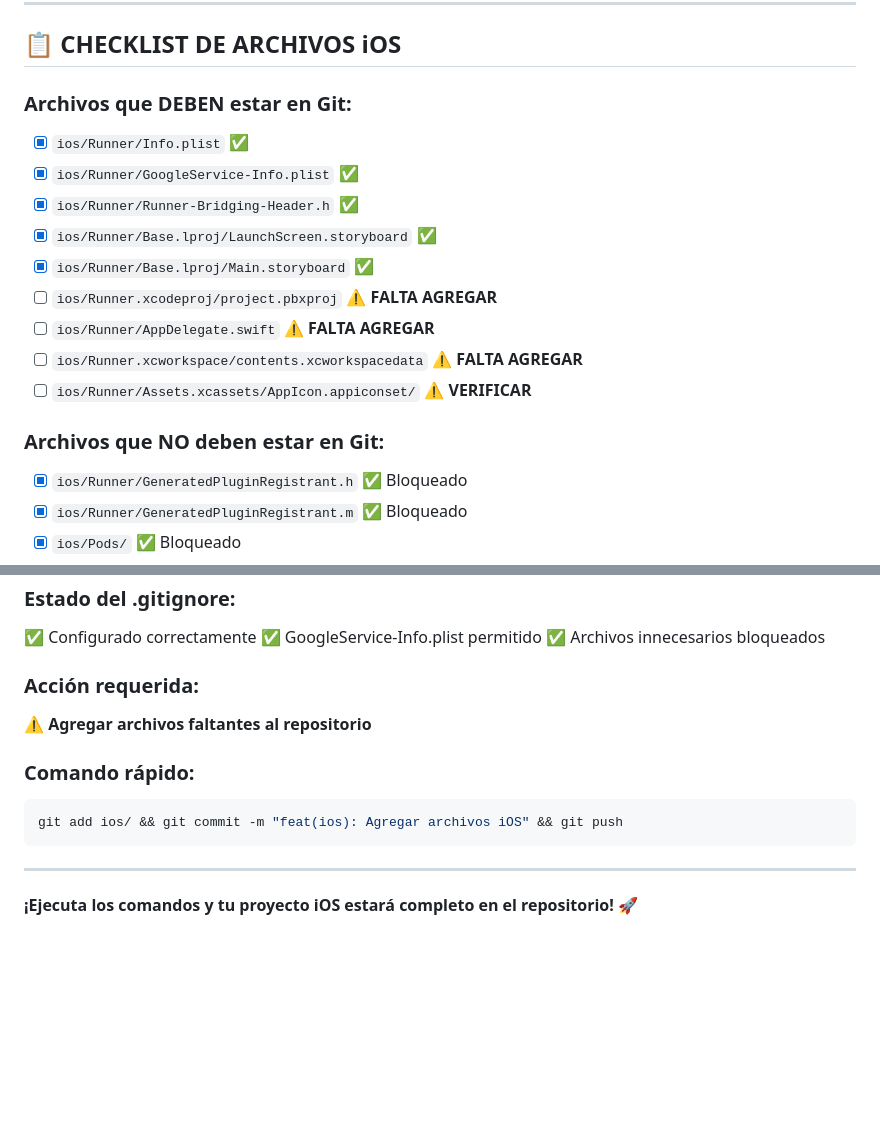
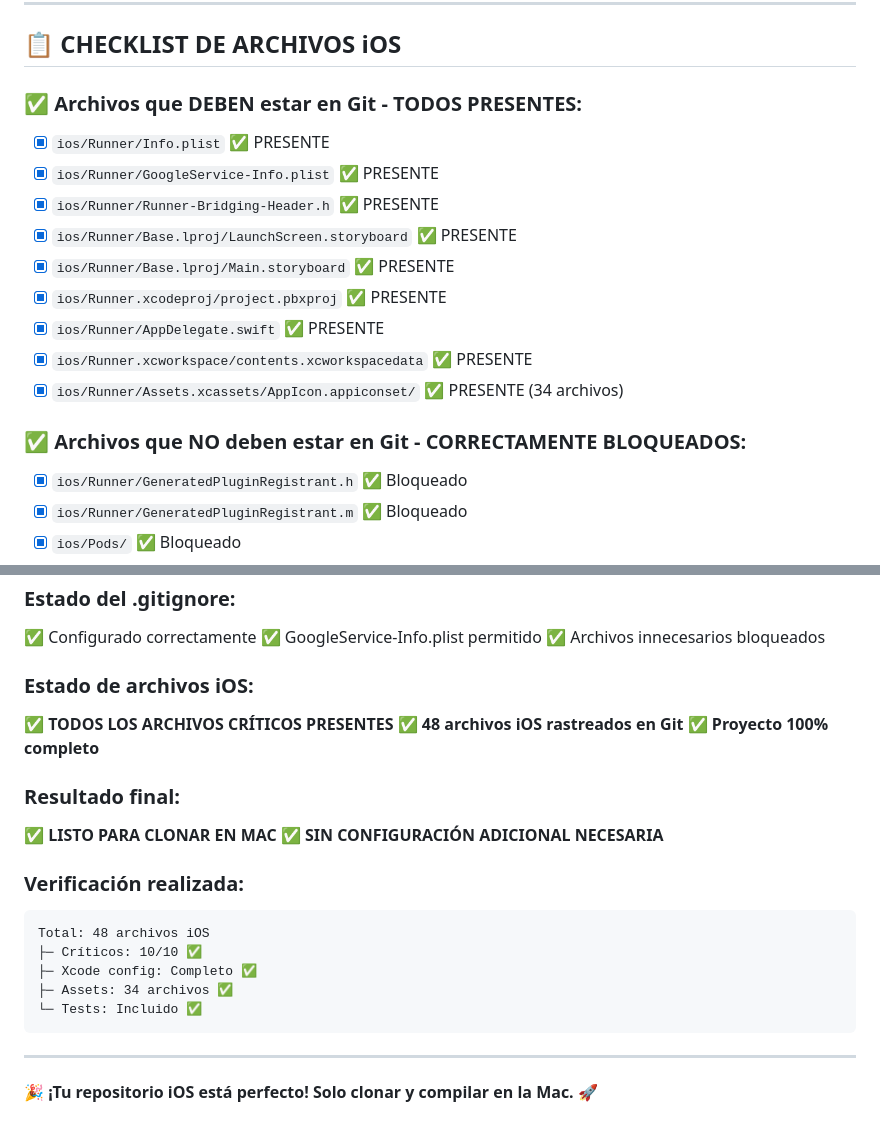
Before and after one commit to Lu15fpo/tienda_ropa, a Markdown page: VERIFICACION_GITIGNORE_IOS.md, 2 parts joined by grey strips. GitHub-like rendering; blank space fills up the shorter version.

Commit message:
docs(ios): Actualizar verificacion - todos los archivos criticos presentes

````diff
--- a/VERIFICACION_GITIGNORE_IOS.md
+++ b/VERIFICACION_GITIGNORE_IOS.md
@@ -70,19 +70,19 @@ git status ios/
 
 ## 📋 CHECKLIST DE ARCHIVOS iOS
 
-### Archivos que DEBEN estar en Git:
+### ✅ Archivos que DEBEN estar en Git - TODOS PRESENTES:
 
-- [x] `ios/Runner/Info.plist` ✅
-- [x] `ios/Runner/GoogleService-Info.plist` ✅
-- [x] `ios/Runner/Runner-Bridging-Header.h` ✅
-- [x] `ios/Runner/Base.lproj/LaunchScreen.storyboard` ✅
-- [x] `ios/Runner/Base.lproj/Main.storyboard` ✅
-- [ ] `ios/Runner.xcodeproj/project.pbxproj` ⚠️ **FALTA AGREGAR**
-- [ ] `ios/Runner/AppDelegate.swift` ⚠️ **FALTA AGREGAR**
-- [ ] `ios/Runner.xcworkspace/contents.xcworkspacedata` ⚠️ **FALTA AGREGAR**
-- [ ] `ios/Runner/Assets.xcassets/AppIcon.appiconset/` ⚠️ **VERIFICAR**
+- [x] `ios/Runner/Info.plist` ✅ PRESENTE
+- [x] `ios/Runner/GoogleService-Info.plist` ✅ PRESENTE
+- [x] `ios/Runner/Runner-Bridging-Header.h` ✅ PRESENTE
+- [x] `ios/Runner/Base.lproj/LaunchScreen.storyboard` ✅ PRESENTE
+- [x] `ios/Runner/Base.lproj/Main.storyboard` ✅ PRESENTE
+- [x] `ios/Runner.xcodeproj/project.pbxproj` ✅ PRESENTE
+- [x] `ios/Runner/AppDelegate.swift` ✅ PRESENTE
+- [x] `ios/Runner.xcworkspace/contents.xcworkspacedata` ✅ PRESENTE
+- [x] `ios/Runner/Assets.xcassets/AppIcon.appiconset/` ✅ PRESENTE (34 archivos)
 
-### Archivos que NO deben estar en Git:
+### ✅ Archivos que NO deben estar en Git - CORRECTAMENTE BLOQUEADOS:
 
 - [x] `ios/Runner/GeneratedPluginRegistrant.h` ✅ Bloqueado
 - [x] `ios/Runner/GeneratedPluginRegistrant.m` ✅ Bloqueado
@@ -226,14 +226,24 @@ ios/RunnerTests/RunnerTests.swift
 ✅ GoogleService-Info.plist permitido
 ✅ Archivos innecesarios bloqueados
 
-### Acción requerida:
-⚠️ **Agregar archivos faltantes al repositorio**
+### Estado de archivos iOS:
+✅ **TODOS LOS ARCHIVOS CRÍTICOS PRESENTES**
+✅ **48 archivos iOS rastreados en Git**
+✅ **Proyecto 100% completo**
 
-### Comando rápido:
-```bash
-git add ios/ && git commit -m "feat(ios): Agregar archivos iOS" && git push
+### Resultado final:
+✅ **LISTO PARA CLONAR EN MAC**
+✅ **SIN CONFIGURACIÓN ADICIONAL NECESARIA**
+
+### Verificación realizada:
+```
+Total: 48 archivos iOS
+├─ Críticos: 10/10 ✅
+├─ Xcode config: Completo ✅
+├─ Assets: 34 archivos ✅
+└─ Tests: Incluido ✅
 ```
 
 ---
 
-**¡Ejecuta los comandos y tu proyecto iOS estará completo en el repositorio! 🚀**
+**🎉 ¡Tu repositorio iOS está perfecto! Solo clonar y compilar en la Mac. 🚀**
````
Also changed, not shown: VERIFICACION_FINAL_IOS_COMPLETO.md (added).
